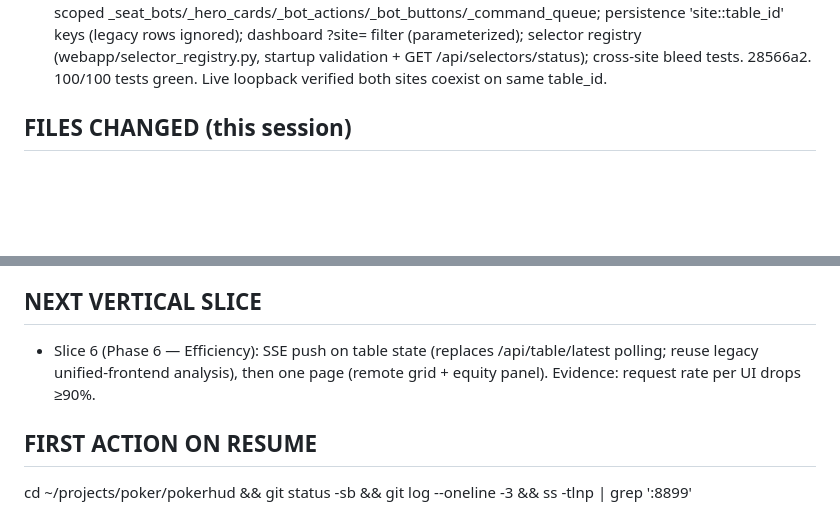
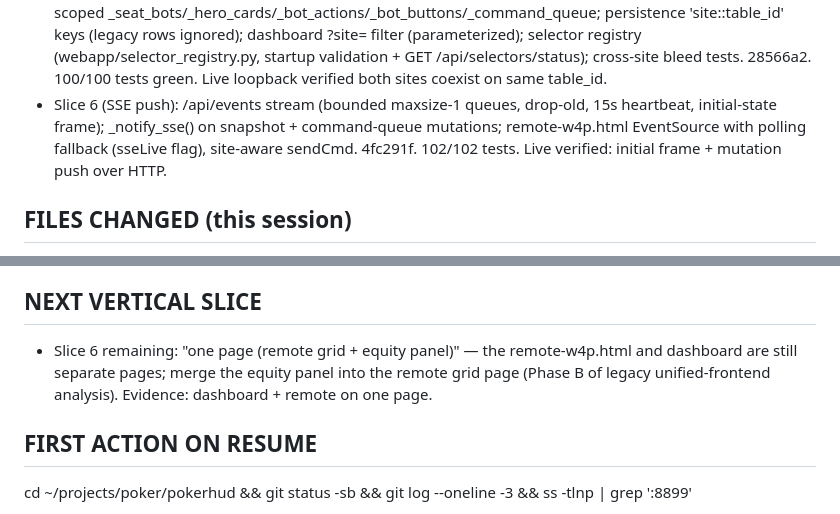
Before and after one commit to abwarren/pokerhud, a Markdown page: docs/SESSION_HANDOFF.md, 2 parts joined by grey strips. GitHub-like rendering; blank space fills up the shorter version.

Commit message:
docs: handoff after slice 6 (SSE push) — next: merge equity panel into remote page

```diff
--- a/docs/SESSION_HANDOFF.md
+++ b/docs/SESSION_HANDOFF.md
@@ -33,6 +33,10 @@ via vertical slices + agent orchestration. Slice map: docs/SLICES.md.
   registry (webapp/selector_registry.py, startup validation + GET /api/selectors/status);
   cross-site bleed tests. 28566a2. 100/100 tests green. Live loopback verified both sites
   coexist on same table_id.
+- Slice 6 (SSE push): /api/events stream (bounded maxsize-1 queues, drop-old, 15s heartbeat,
+  initial-state frame); _notify_sse() on snapshot + command-queue mutations; remote-w4p.html
+  EventSource with polling fallback (sseLive flag), site-aware sendCmd. 4fc291f. 102/102 tests.
+  Live verified: initial frame + mutation push over HTTP.
 
 ## FILES CHANGED (this session)
 - webapp/equity.py (eval7 module-level guarded import), tests/test_equity.py (new, 6 tests)
@@ -63,9 +67,9 @@ via vertical slices + agent orchestration. Slice map: docs/SLICES.md.
   N4P_SEAT_SECRET from env (config defaults empty).
 
 ## NEXT VERTICAL SLICE
-- Slice 6 (Phase 6 — Efficiency): SSE push on table state (replaces /api/table/latest polling;
-  reuse legacy unified-frontend analysis), then one page (remote grid + equity panel).
-  Evidence: request rate per UI drops ≥90%.
+- Slice 6 remaining: "one page (remote grid + equity panel)" — the remote-w4p.html and
+  dashboard are still separate pages; merge the equity panel into the remote grid page
+  (Phase B of legacy unified-frontend analysis). Evidence: dashboard + remote on one page.
 
 ## FIRST ACTION ON RESUME
 cd ~/projects/poker/pokerhud && git status -sb && git log --oneline -3 && ss -tlnp | grep ':8899'
```
